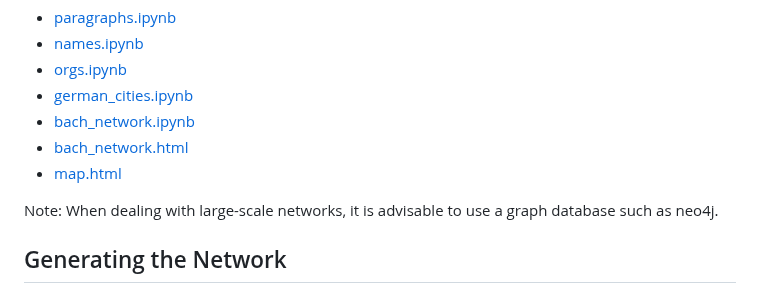
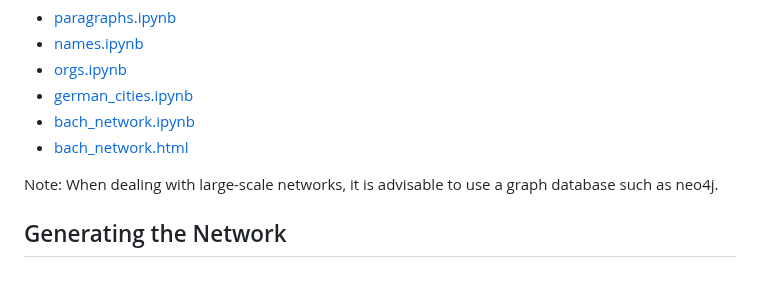
Before and after one commit to araobp/bach-network, a Markdown page: README.md, the part around the change. Rendered like a GitHub page.

```diff
--- a/README.md
+++ b/README.md
@@ -28,7 +28,6 @@ Code:
 - [german_cities.ipynb](ipynb/german_cities.ipynb)
 - [bach_network.ipynb](ipynb/bach_network.ipynb)
 - [bach_network.html](docs/bach_network.html)
-- [map.html](https://araobp.github.io/bach-network/map.html)
 
 Note: When dealing with large-scale networks, it is advisable to use a graph database such as neo4j.
 
```
